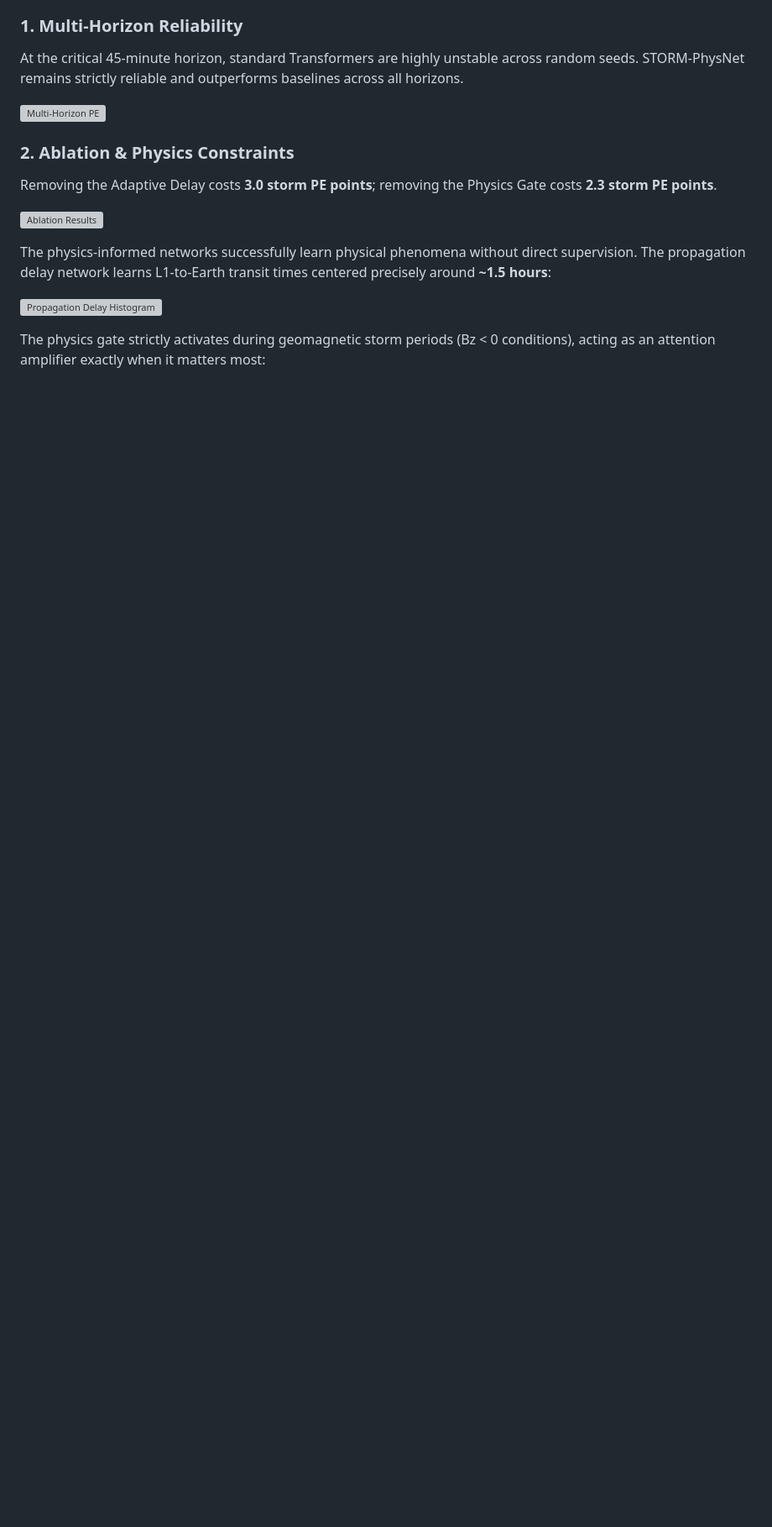
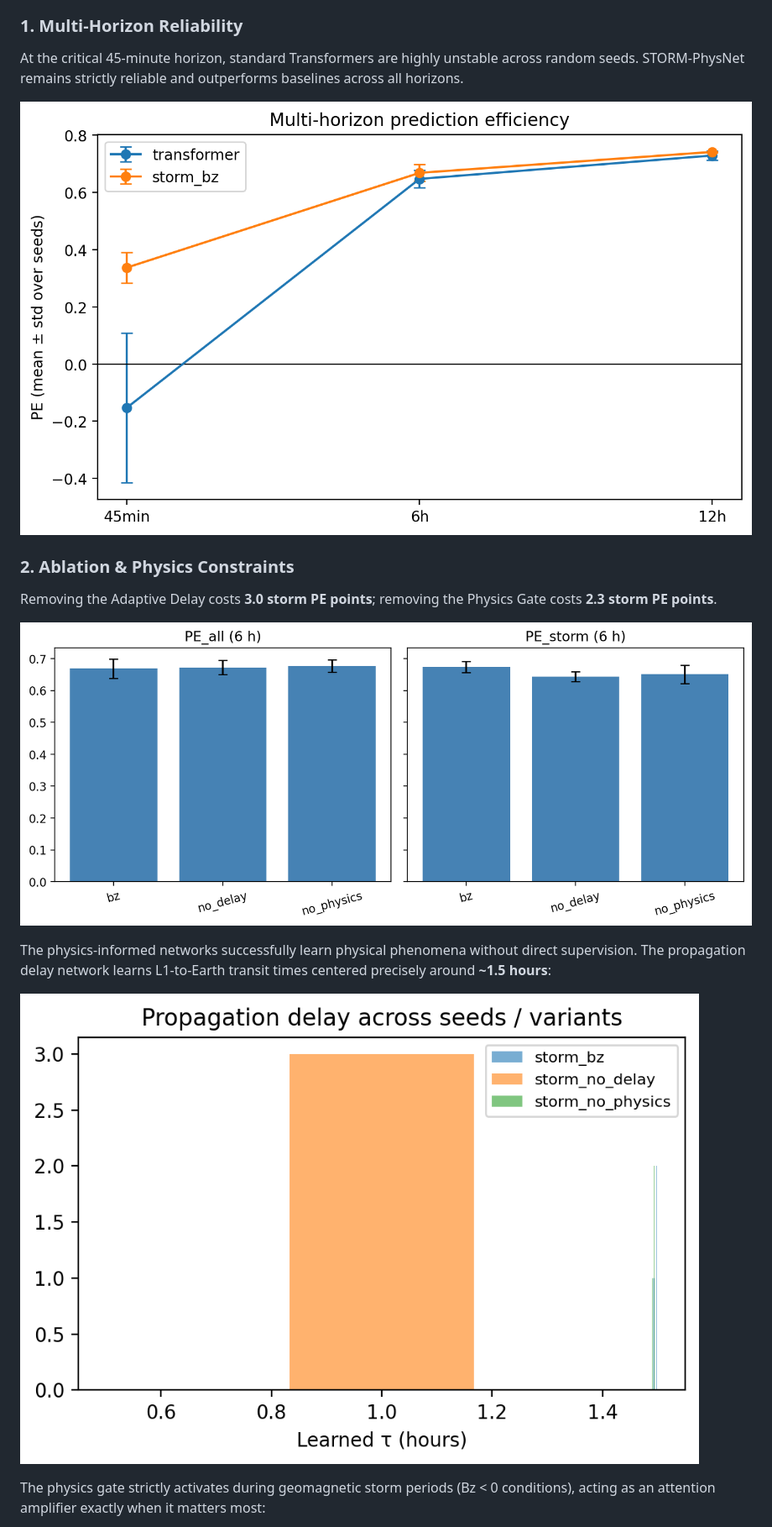
Before and after one commit to bnsama29-cloud/STORM-PhysNet, a Markdown page: README.md, the part around one of its changes. Shown at 84% size. Rendered like a GitHub page; blank space fills up the shorter version; grey boxes are pictures that could not be loaded.

Commit message:
Fix broken image filenames mapped to interpretations directory

```diff
--- a/README.md
+++ b/README.md
@@ -95,16 +95,16 @@ STORM-PhysNet/
 ### 1. Multi-Horizon Reliability
 At the critical 45-minute horizon, standard Transformers are highly unstable across random seeds. STORM-PhysNet remains strictly reliable and outperforms baselines across all horizons.
 
-![Multi-Horizon PE](interpretations/Figures/fig1_horizon_pe.png)
+![Multi-Horizon PE](interpretations/Figures/fig_horizon_pe.png)
 
 ### 2. Ablation & Physics Constraints
 Removing the Adaptive Delay costs **3.0 storm PE points**; removing the Physics Gate costs **2.3 storm PE points**.
 
-![Ablation Results](interpretations/Figures/fig4_ablation_multi.png)
+![Ablation Results](interpretations/Figures/fig_ablation_6h.png)
 
 The physics-informed networks successfully learn physical phenomena without direct supervision. The propagation delay network learns L1-to-Earth transit times centered precisely around **~1.5 hours**:
 
-![Propagation Delay Histogram](interpretations/Figures/fig6_delay_hist.png)
+![Propagation Delay Histogram](interpretations/Figures/fig_physics_tau_hist.png)
 
 The physics gate strictly activates during geomagnetic storm periods (Bz < 0 conditions), acting as an attention amplifier exactly when it matters most:
 
```
Also changed, not shown: other parts of README.md (+3 -3 lines).
